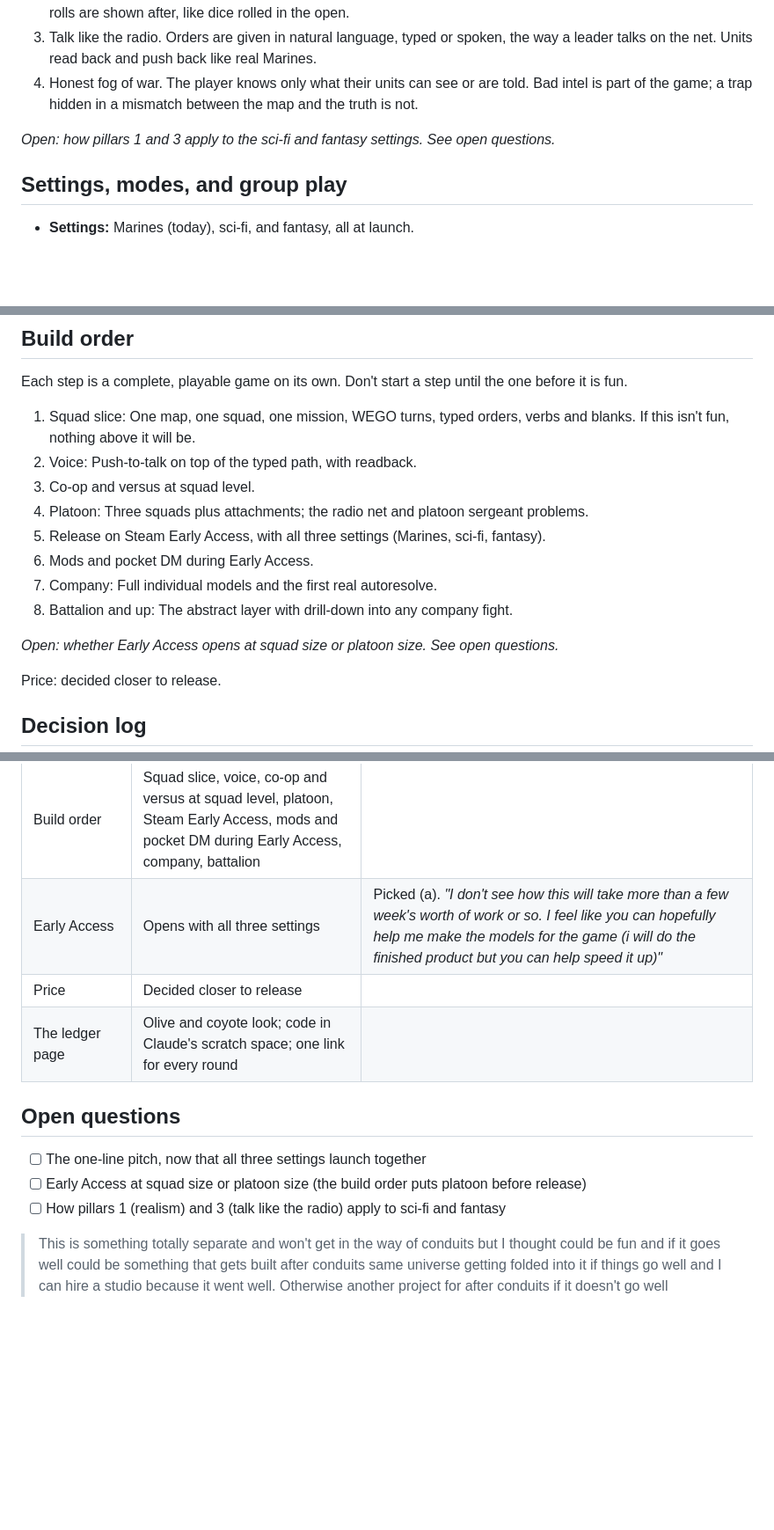
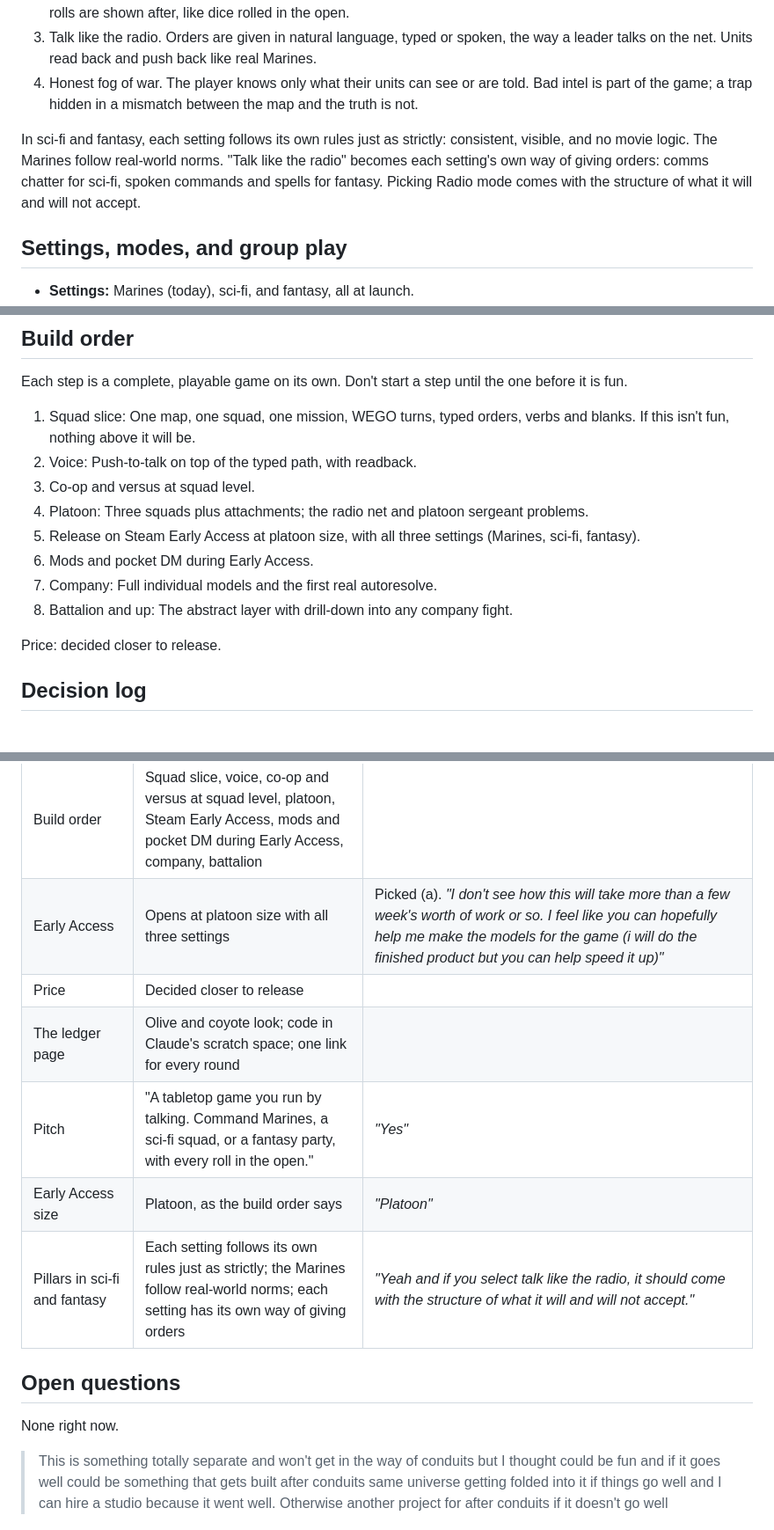
Before and after one commit to tdcrowell04/Field-Table, a Markdown page: bible.md, 3 parts joined by grey strips. Shown at 88% size. GitHub-like rendering; blank space fills up the shorter version.

Commit message:
Log the pitch, Early Access size, and pillar rulings
Co-Authored-By: Claude Opus 5.5 <noreply@anthropic.com>
Claude-Session: https://claude.ai/code/session_015jjtH78RP7fqusbGF3cAmE

```diff
--- a/bible.md
+++ b/bible.md
@@ -22,7 +24,7 @@ Every feature has to serve at least one of these four. If it fights one, it gets
 3. Talk like the radio. Orders are given in natural language, typed or spoken, the way a leader talks on the net. Units read back and push back like real Marines.
 4. Honest fog of war. The player knows only what their units can see or are told. Bad intel is part of the game; a trap hidden in a mismatch between the map and the truth is not.
 
-*Open: how pillars 1 and 3 apply to the sci-fi and fantasy settings. See open questions.*
+In sci-fi and fantasy, each setting follows its own rules just as strictly: consistent, visible, and no movie logic. The Marines follow real-world norms. "Talk like the radio" becomes each setting's own way of giving orders: comms chatter for sci-fi, spoken commands and spells for fantasy. Picking Radio mode comes with the structure of what it will and will not accept.
 
 ## Settings, modes, and group play
 
@@ -187,12 +189,10 @@ Each step is a complete, playable game on its own. Don't start a step until the
 2. Voice: Push-to-talk on top of the typed path, with readback.
 3. Co-op and versus at squad level.
 4. Platoon: Three squads plus attachments; the radio net and platoon sergeant problems.
-5. Release on Steam Early Access, with all three settings (Marines, sci-fi, fantasy).
+5. Release on Steam Early Access at platoon size, with all three settings (Marines, sci-fi, fantasy).
 6. Mods and pocket DM during Early Access.
 7. Company: Full individual models and the first real autoresolve.
 8. Battalion and up: The abstract layer with drill-down into any company fight.
-
-*Open: whether Early Access opens at squad size or platoon size. See open questions.*
 
 Price: decided closer to release.
 
@@ -283,14 +283,15 @@ Every call gets ruled before anything is built. Rulings only; overruled ideas ar
 | Local AI | A small model by default; minimum spec is a graphics card with 8 GB of memory | |
 | Cloud AI | Local only at launch; cloud later only if lots of players can't run it | Asked first: *"Would we run into usage issues or no? I din't know if I want to do cloud AI that sounds too finnicky. Do other games do this?"* Then accepted. |
 | Build order | Squad slice, voice, co-op and versus at squad level, platoon, Steam Early Access, mods and pocket DM during Early Access, company, battalion | |
-| Early Access | Opens with all three settings | Picked (a). *"I don't see how this will take more than a few week's worth of work or so. I feel like you can hopefully help me make the models for the game (i will do the finished product but you can help speed it up)"* |
+| Early Access | Opens at platoon size with all three settings | Picked (a). *"I don't see how this will take more than a few week's worth of work or so. I feel like you can hopefully help me make the models for the game (i will do the finished product but you can help speed it up)"* |
 | Price | Decided closer to release | |
 | The ledger page | Olive and coyote look; code in Claude's scratch space; one link for every round | |
+| Pitch | "A tabletop game you run by talking. Command Marines, a sci-fi squad, or a fantasy party, with every roll in the open." | *"Yes"* |
+| Early Access size | Platoon, as the build order says | *"Platoon"* |
+| Pillars in sci-fi and fantasy | Each setting follows its own rules just as strictly; the Marines follow real-world norms; each setting has its own way of giving orders | *"Yeah and if you select talk like the radio, it should come with the structure of what it will and will not accept."* |
 
 ## Open questions
 
-- [ ] The one-line pitch, now that all three settings launch together
-- [ ] Early Access at squad size or platoon size (the build order puts platoon before release)
-- [ ] How pillars 1 (realism) and 3 (talk like the radio) apply to sci-fi and fantasy
+None right now.
 
 > This is something totally separate and won't get in the way of conduits but I thought could be fun and if it goes well could be something that gets built after conduits same universe getting folded into it if things go well and I can hire a studio because it went well. Otherwise another project for after conduits if it doesn't go well
```
Also changed, not shown: other parts of bible.md (+3 -1 lines).
